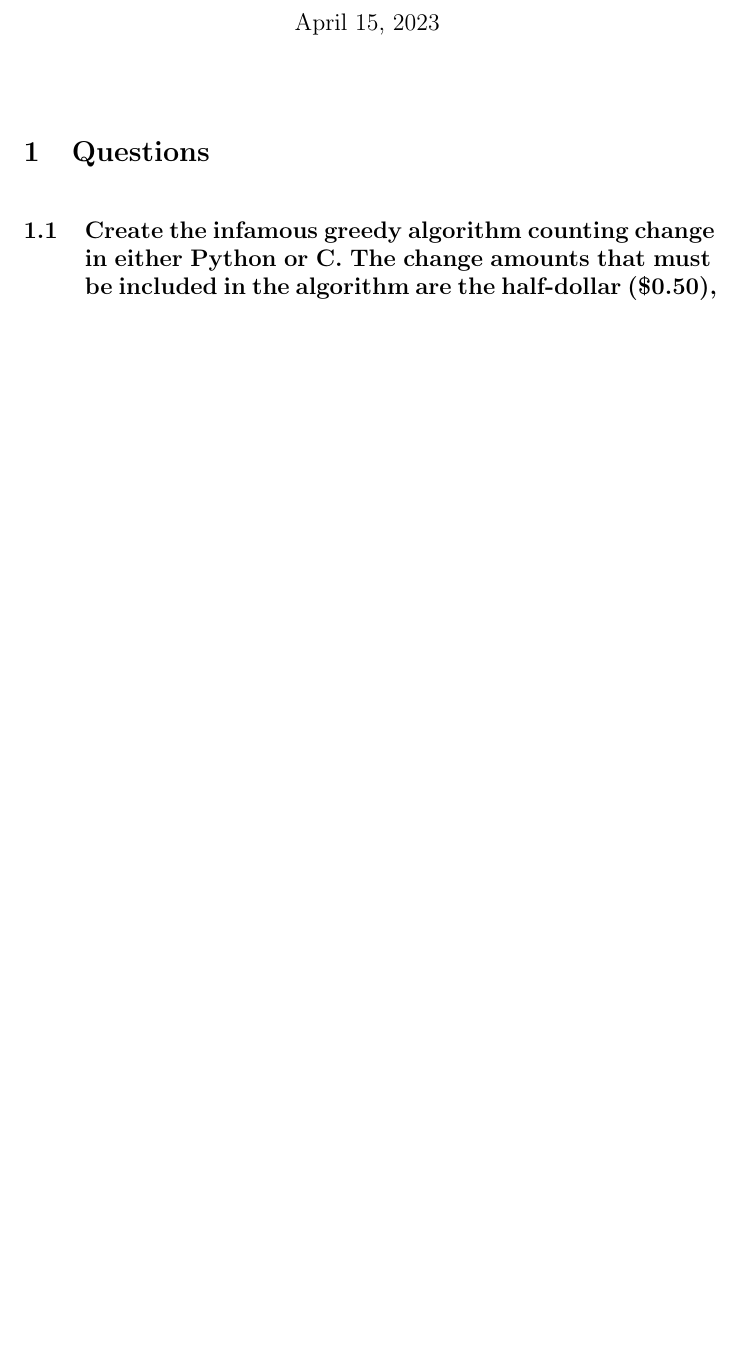
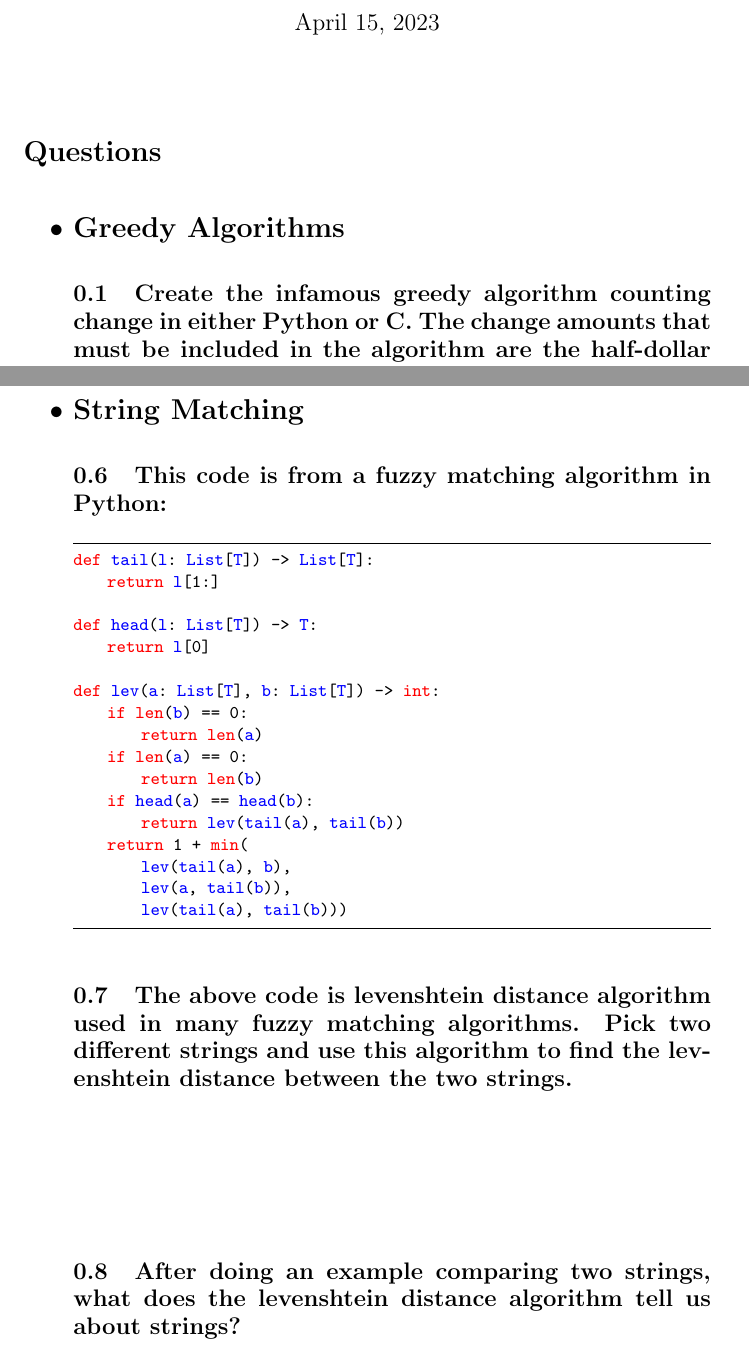
Before and after one commit to echawk/ds-n-a, a LaTeX problem sheet (assignments/greedy_string.tex): part of page 1 of 2 before the commit and two parts of pages 1 and 3 of 3 after it, the two joined at a grey line, cut so that both start at the same text, the shorter picture padded with empty space. Compiled offline with pdfLaTeX.

Commit message:
finished the greedy algorithm/string matching assignment

```diff
--- a/assignments/greedy_string.tex
+++ b/assignments/greedy_string.tex
@@ -11,9 +40,13 @@
 %\vspace{144pt} % 12 lines
 
 \begin{Huge}
-\section{Questions}
+\section*{Questions}
 \end{Huge}
 
+\begin{itemize}
+\begin{Large}
+\item{\textbf{Greedy Algorithms}}
+\end{Large}
 
 \subsection{Create the infamous greedy algorithm counting change in either Python or C. The change amounts that must be included in the algorithm are the half-dollar (\$0.50), quarter (\$0.25), dime (\$0.10), nickel (\$0.05), and penny (\$0.01).}
 
@@ -35,5 +68,38 @@
 
 \pagebreak{}
 
+\begin{Large}
+\item{\textbf{String Matching}}
+\end{Large}
+
+\subsection{This code is from a fuzzy matching algorithm in Python:}
+
+\begin{lstlisting}
+def tail(l: List[T]) -> List[T]:
+    return l[1:]
+
+def head(l: List[T]) -> T:
+    return l[0]
+
+def lev(a: List[T], b: List[T]) -> int:
+    if len(b) == 0:
+        return len(a)
+    if len(a) == 0:
+        return len(b)
+    if head(a) == head(b):
+        return lev(tail(a), tail(b))
+    return 1 + min(
+        lev(tail(a), b),
+        lev(a, tail(b)),
+        lev(tail(a), tail(b)))
+\end{lstlisting}
+
+\subsection{The above code is levenshtein distance algorithm used in many fuzzy matching algorithms. Pick two different strings and use this algorithm to find the levenshtein distance between the two strings. }
+
+\vspace{72pt}
+
+\subsection{After doing an example comparing two strings, what does the levenshtein distance algorithm tell us about strings?}
+
+\pagebreak{}
 
 
```
Also changed, not shown: assignments/greedy_string.tex (31 more changed lines).
